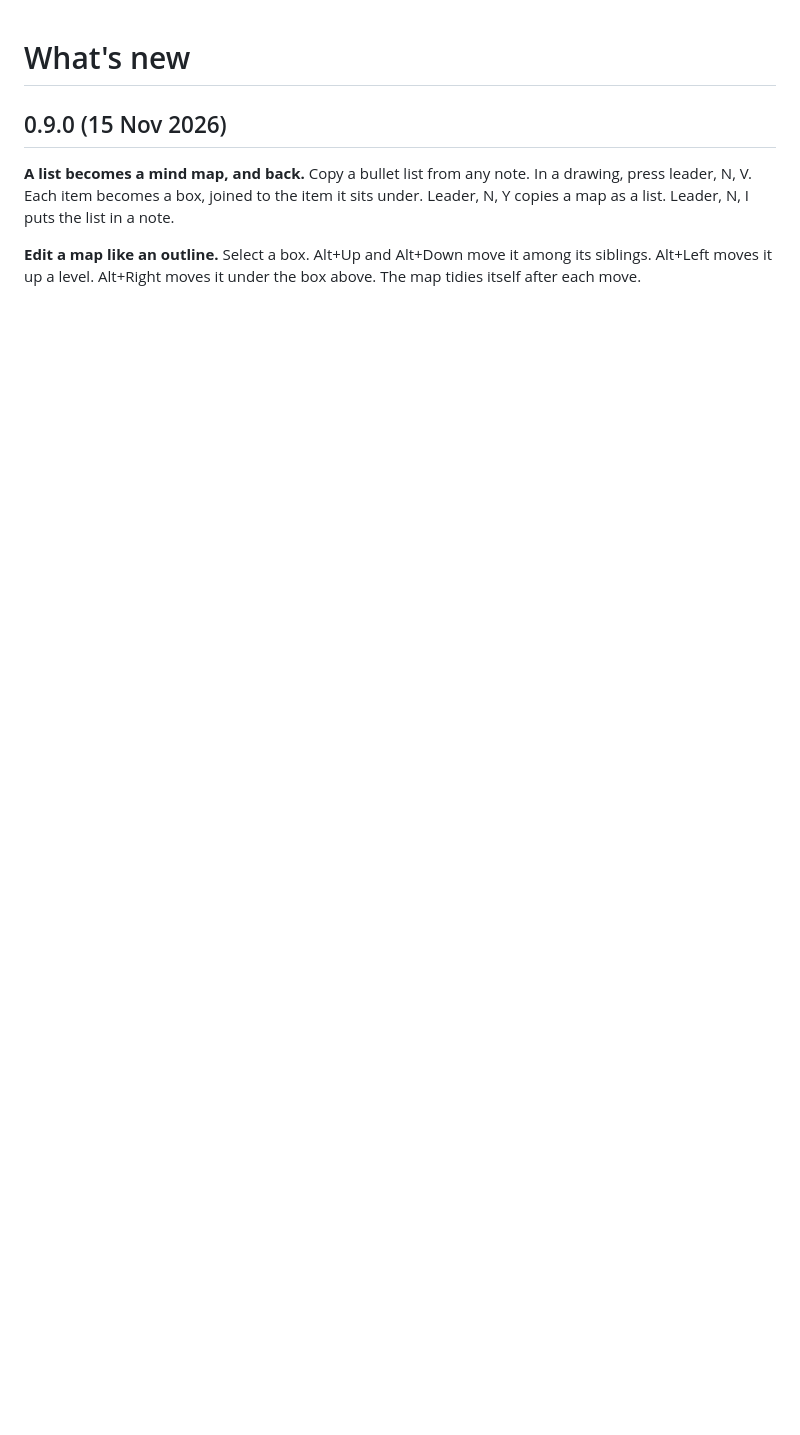
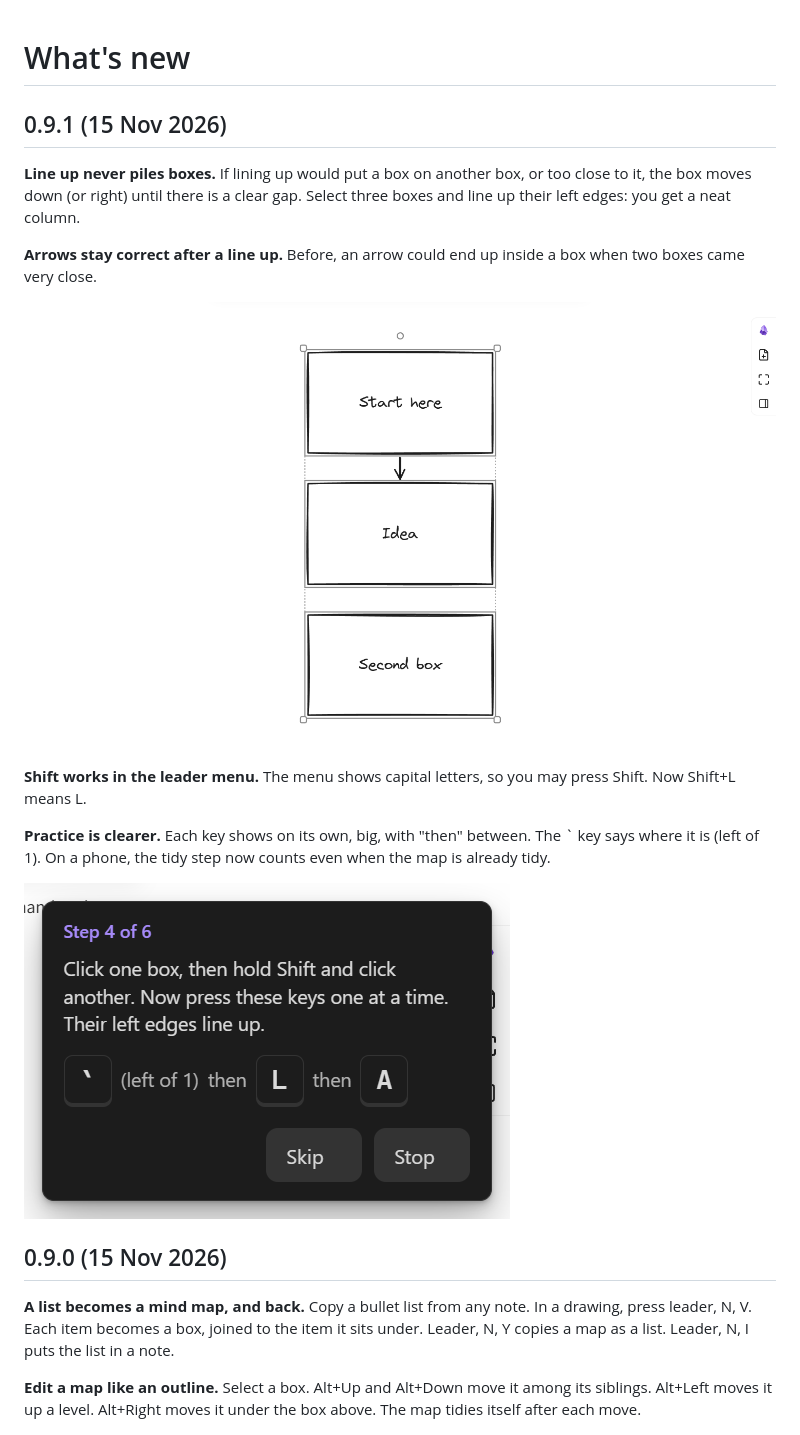
Before and after one commit to Virus7976/excalidraw-hotkeys, a Markdown page: CHANGELOG.md, the part around the change. Drawn GitHub-style; pictures changed too: docs/media/0.9.1-lineup.png (added), docs/media/0.9.1-practice.png (added); blank space fills up the shorter version.

```diff
--- a/CHANGELOG.md
+++ b/CHANGELOG.md
@@ -1,4 +1,18 @@
 # What's new
+
+## 0.9.1 (15 Nov 2026)
+
+**Line up never piles boxes.** If lining up would put a box on another box, or too close to it, the box moves down (or right) until there is a clear gap. Select three boxes and line up their left edges: you get a neat column.
+
+**Arrows stay correct after a line up.** Before, an arrow could end up inside a box when two boxes came very close.
+
+![Three boxes lined up into a column](https://raw.githubusercontent.com/Virus7976/excalidraw-hotkeys/0.9.1/docs/media/0.9.1-lineup.png)
+
+**Shift works in the leader menu.** The menu shows capital letters, so you may press Shift. Now Shift+L means L.
+
+**Practice is clearer.** Each key shows on its own, big, with "then" between. The ` key says where it is (left of 1). On a phone, the tidy step now counts even when the map is already tidy.
+
+![The practice card](https://raw.githubusercontent.com/Virus7976/excalidraw-hotkeys/0.9.1/docs/media/0.9.1-practice.png)
 
 ## 0.9.0 (15 Nov 2026)
 
```
Also changed, not shown: README.md (+2 -0 lines), 5 other files.
